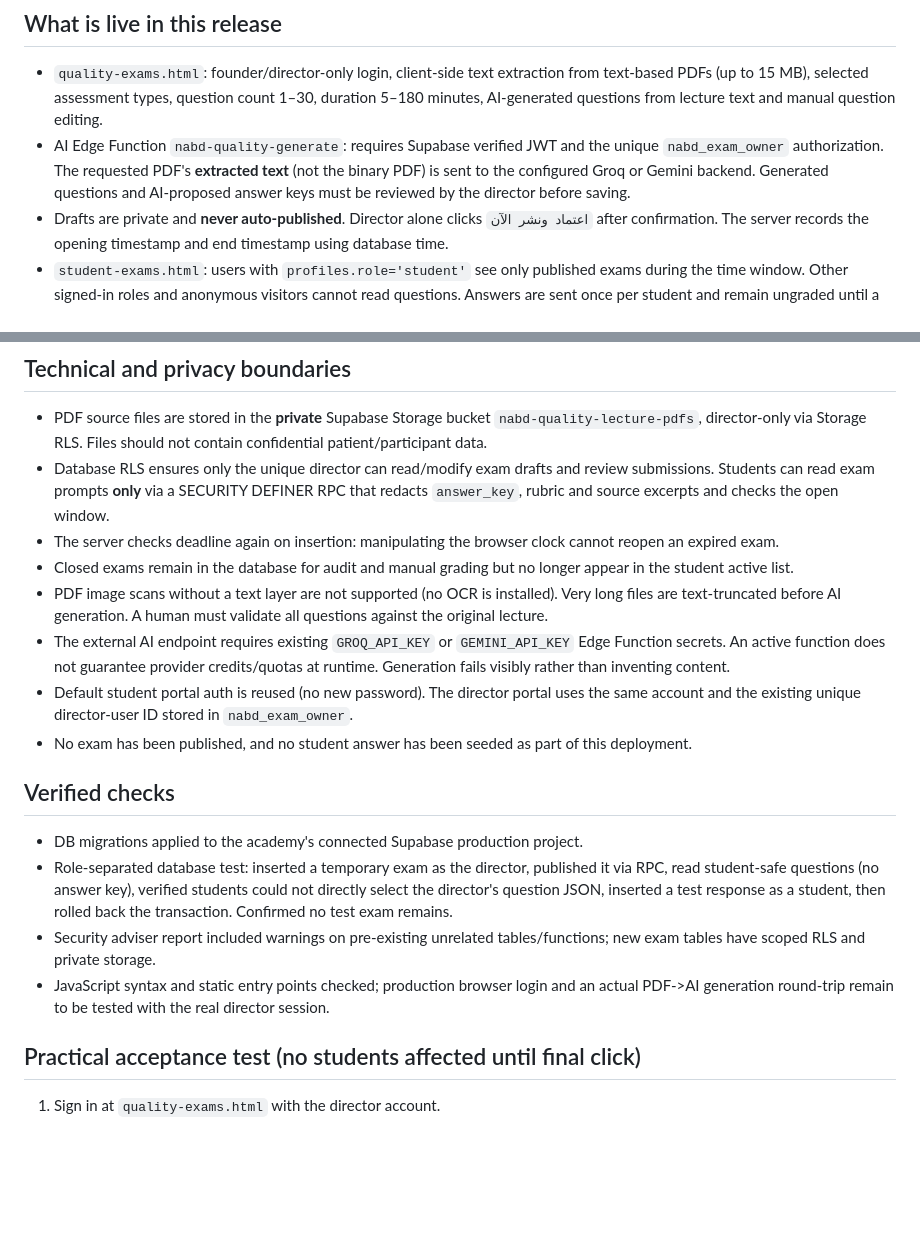
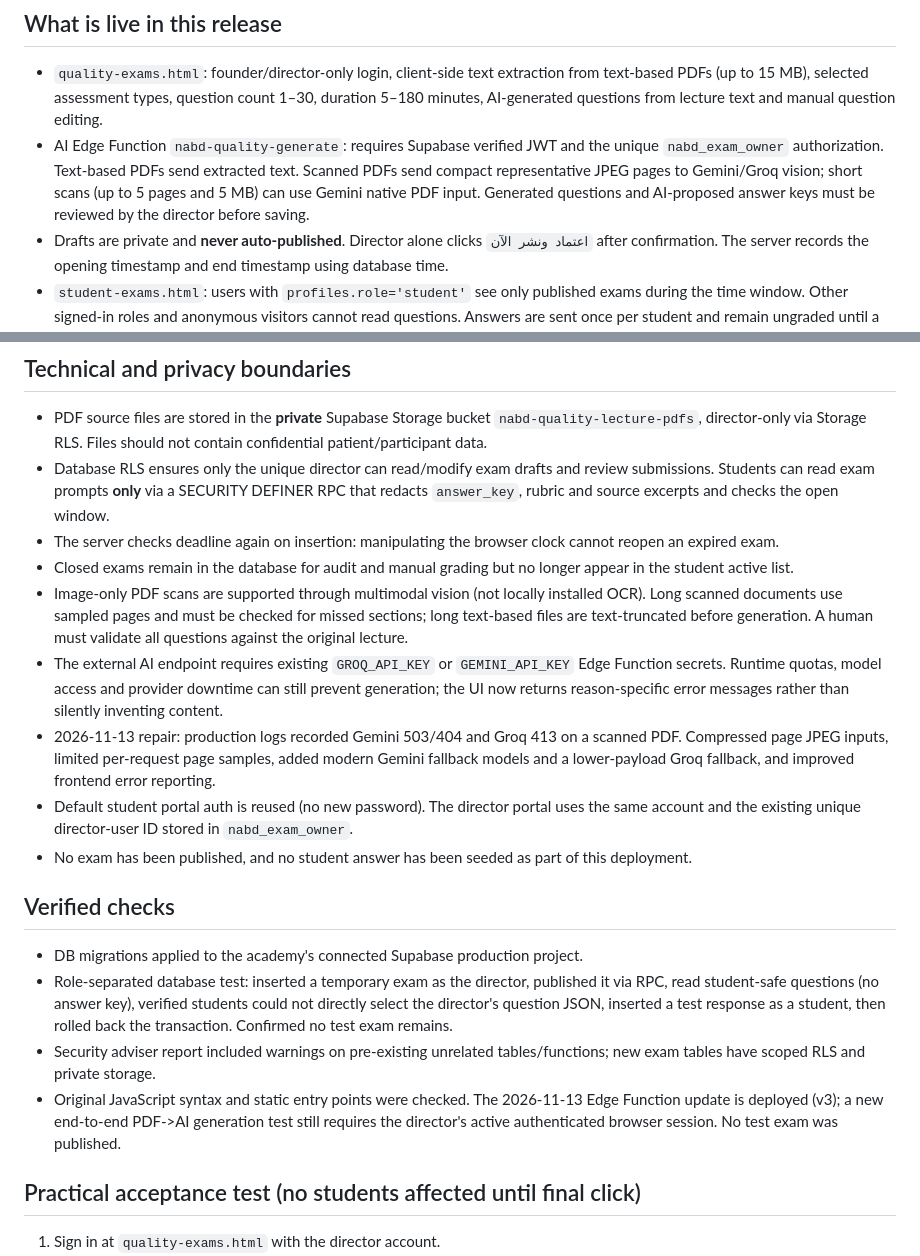
Before and after one commit to nabdacademy-arch/nabd-academy-2023, a Markdown page: docs/NABD_EXAMINATIONS_QUALITY_2026.md, 2 parts joined by grey strips. Rendered like a GitHub page; blank space fills up the shorter version.

Commit message:
Document scanned PDF exam generation repair and testing limits

```diff
--- a/docs/NABD_EXAMINATIONS_QUALITY_2026.md
+++ b/docs/NABD_EXAMINATIONS_QUALITY_2026.md
@@ -2,7 +2,7 @@
 
 ## What is live in this release
 - `quality-exams.html`: founder/director-only login, client-side text extraction from text-based PDFs (up to 15 MB), selected assessment types, question count 1–30, duration 5–180 minutes, AI-generated questions from lecture text and manual question editing.
-- AI Edge Function `nabd-quality-generate`: requires Supabase verified JWT and the unique `nabd_exam_owner` authorization. The requested PDF's **extracted text** (not the binary PDF) is sent to the configured Groq or Gemini backend. Generated questions and AI-proposed answer keys must be reviewed by the director before saving.
+- AI Edge Function `nabd-quality-generate`: requires Supabase verified JWT and the unique `nabd_exam_owner` authorization. Text-based PDFs send extracted text. Scanned PDFs send compact representative JPEG pages to Gemini/Groq vision; short scans (up to 5 pages and 5 MB) can use Gemini native PDF input. Generated questions and AI-proposed answer keys must be reviewed by the director before saving.
 - Drafts are private and **never auto-published**. Director alone clicks `اعتماد ونشر الآن` after confirmation. The server records the opening timestamp and end timestamp using database time.
 - `student-exams.html`: users with `profiles.role='student'` see only published exams during the time window. Other signed-in roles and anonymous visitors cannot read questions. Answers are sent once per student and remain ungraded until a human grades them.
 - Question types: multiple choice, true/false, essay, matching, fill-in-the-blank.
@@ -14,8 +14,9 @@
 - Database RLS ensures only the unique director can read/modify exam drafts and review submissions. Students can read exam prompts **only** via a SECURITY DEFINER RPC that redacts `answer_key`, rubric and source excerpts and checks the open window.
 - The server checks deadline again on insertion: manipulating the browser clock cannot reopen an expired exam.
 - Closed exams remain in the database for audit and manual grading but no longer appear in the student active list.
-- PDF image scans without a text layer are not supported (no OCR is installed). Very long files are text-truncated before AI generation. A human must validate all questions against the original lecture.
-- The external AI endpoint requires existing `GROQ_API_KEY` or `GEMINI_API_KEY` Edge Function secrets. An active function does not guarantee provider credits/quotas at runtime. Generation fails visibly rather than inventing content.
+- Image-only PDF scans are supported through multimodal vision (not locally installed OCR). Long scanned documents use sampled pages and must be checked for missed sections; long text-based files are text-truncated before generation. A human must validate all questions against the original lecture.
+- The external AI endpoint requires existing `GROQ_API_KEY` or `GEMINI_API_KEY` Edge Function secrets. Runtime quotas, model access and provider downtime can still prevent generation; the UI now returns reason-specific error messages rather than silently inventing content.
+- 2026-11-13 repair: production logs recorded Gemini 503/404 and Groq 413 on a scanned PDF. Compressed page JPEG inputs, limited per-request page samples, added modern Gemini fallback models and a lower-payload Groq fallback, and improved frontend error reporting.
 - Default student portal auth is reused (no new password). The director portal uses the same account and the existing unique director-user ID stored in `nabd_exam_owner`.
 - No exam has been published, and no student answer has been seeded as part of this deployment.
 
@@ -23,7 +24,7 @@
 - DB migrations applied to the academy's connected Supabase production project.
 - Role-separated database test: inserted a temporary exam as the director, published it via RPC, read student-safe questions (no answer key), verified students could not directly select the director's question JSON, inserted a test response as a student, then rolled back the transaction. Confirmed no test exam remains.
 - Security adviser report included warnings on pre-existing unrelated tables/functions; new exam tables have scoped RLS and private storage.
-- JavaScript syntax and static entry points checked; production browser login and an actual PDF->AI generation round-trip remain to be tested with the real director session.
+- Original JavaScript syntax and static entry points were checked. The 2026-11-13 Edge Function update is deployed (v3); a new end-to-end PDF->AI generation test still requires the director's active authenticated browser session. No test exam was published.
 
 ## Practical acceptance test (no students affected until final click)
 1. Sign in at `quality-exams.html` with the director account.
```
